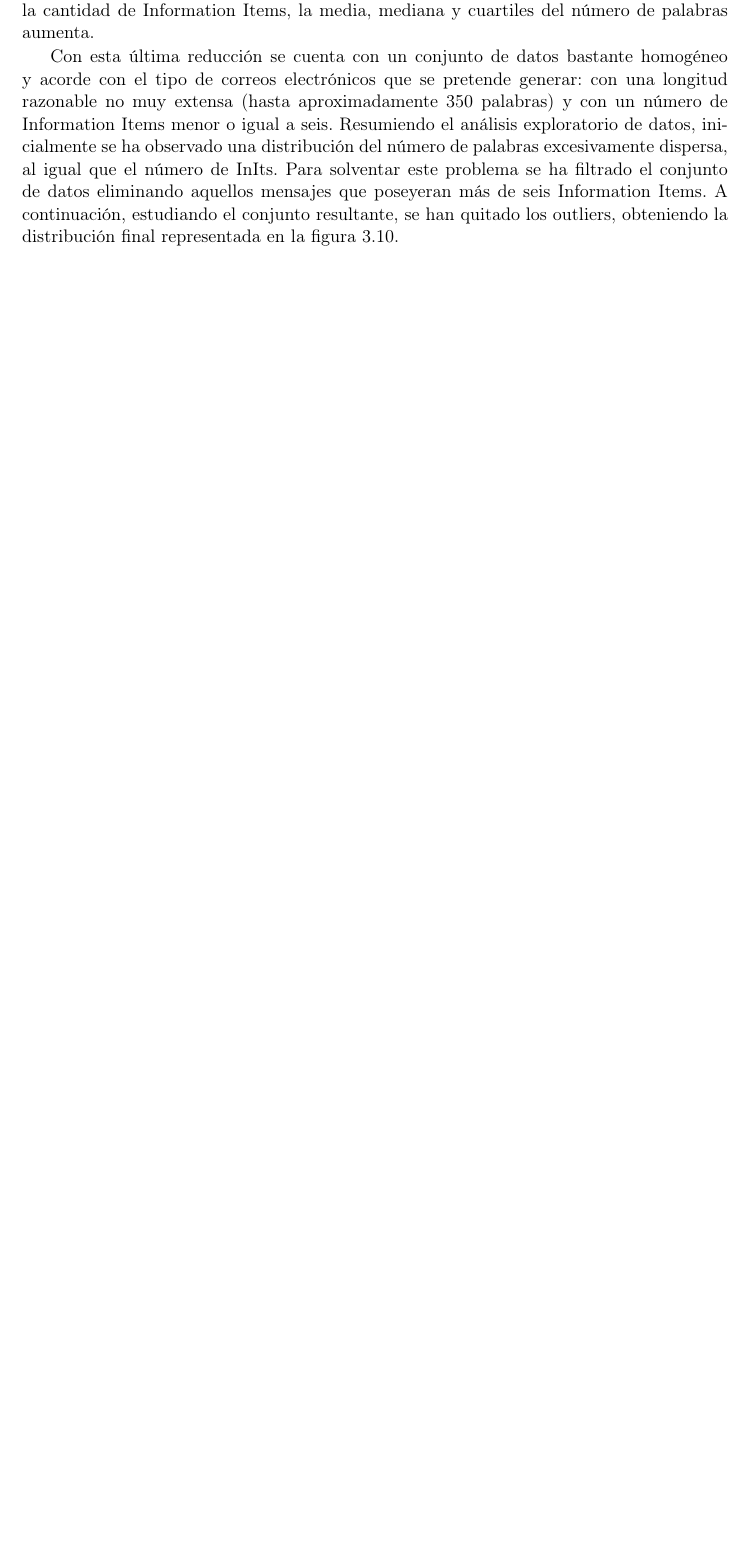
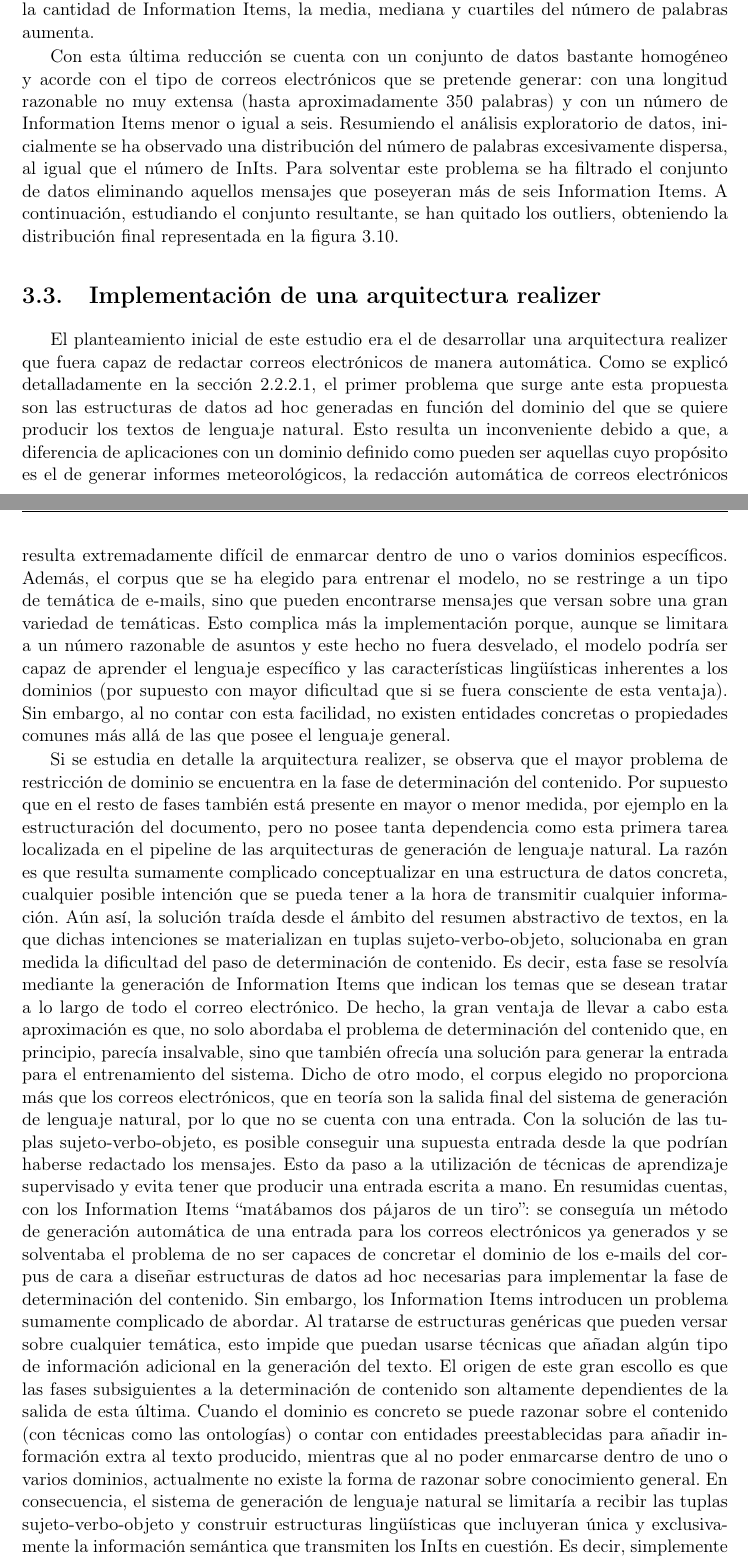
Before and after one commit to carlosmmorera/NLG-AI-Master-Thesis, a LaTeX book (Memoria/TFMTeXiS.tex, which reads Memoria/Capitulos/DescripcionTrabajo/realizer.tex): part of page 60 of 68 before the commit and two parts of pages 60 and 61 of 70 after it, the two joined at a grey line, cut so that both start at the same text, the shorter picture padded with empty space. Compiled offline with pdfLaTeX; a LaTeX package or settings file that is missing is left out.

Commit message:
Implementación de realizer

```diff
--- /dev/null
+++ b/Memoria/Capitulos/DescripcionTrabajo/realizer.tex
@@ -0,0 +1,7 @@
+\section{Implementación de una arquitectura realizer}\label{s:realizer}
+
+El planteamiento inicial de este estudio era el de desarrollar una arquitectura realizer que fuera capaz de redactar correos electrónicos de manera automática. Como se explicó detalladamente en la sección \ref{sss:realizer}, el primer problema que surge ante esta propuesta son las estructuras de datos ad hoc generadas en función del dominio del que se quiere producir los textos de lenguaje natural. Esto resulta un inconveniente debido a que, a diferencia de aplicaciones con un dominio definido como pueden ser aquellas cuyo propósito es el de generar informes meteorológicos, la redacción automática de correos electrónicos resulta extremadamente difícil de enmarcar dentro de uno o varios dominios específicos. Además, el corpus que se ha elegido para entrenar el modelo, no se restringe a un tipo de temática de e-mails, sino que pueden encontrarse mensajes que versan sobre una gran variedad de temáticas. Esto complica más la implementación porque, aunque se limitara a un número razonable de asuntos y este hecho no fuera desvelado, el modelo podría ser capaz de aprender el lenguaje específico y las características lingüísticas inherentes a los dominios (por supuesto con mayor dificultad que si se fuera consciente de esta ventaja). Sin embargo, al no contar con esta facilidad, no existen entidades concretas o propiedades comunes más allá de las que posee el lenguaje general.
+
+Si se estudia en detalle la arquitectura realizer, se observa que el mayor problema de restricción de dominio se encuentra en la fase de determinación del contenido. Por supuesto que en el resto de fases también está presente en mayor o menor medida, por ejemplo en la estructuración del documento, pero no posee tanta dependencia como esta primera tarea localizada en el pipeline de las arquitecturas de generación de lenguaje natural. La razón es que resulta sumamente complicado conceptualizar en una estructura de datos concreta, cualquier posible intención que se pueda tener a la hora de transmitir cualquier información. Aún así, la solución traída desde el ámbito del resumen abstractivo de textos, en la que dichas intenciones se materializan en tuplas sujeto-verbo-objeto, solucionaba en gran medida la dificultad del paso de determinación de contenido. Es decir, esta fase se resolvía mediante la generación de Information Items que indican los temas que se desean tratar a lo largo de todo el correo electrónico. De hecho, la gran ventaja de llevar a cabo esta aproximación es que, no solo abordaba el problema de determinación del contenido que, en principio, parecía insalvable, sino que también ofrecía una solución para generar la entrada para el entrenamiento del sistema. Dicho de otro modo, el corpus elegido no proporciona más que los correos electrónicos, que en teoría son la salida final del sistema de generación de lenguaje natural, por lo que no se cuenta con una entrada. Con la solución de las tuplas sujeto-verbo-objeto, es posible conseguir una supuesta entrada desde la que podrían haberse redactado los mensajes. Esto da paso a la utilización de técnicas de aprendizaje supervisado y evita tener que producir una entrada escrita a mano. En resumidas cuentas, con los Information Items ``matábamos dos pájaros de un tiro'': se conseguía un método de generación automática de una entrada para los correos electrónicos ya generados y se solventaba el problema de no ser capaces de concretar el dominio de los e-mails del corpus de cara a diseñar estructuras de datos ad hoc necesarias para implementar la fase de determinación del contenido. Sin embargo, los Information Items introducen un problema sumamente complicado de abordar. Al tratarse de estructuras genéricas que pueden versar sobre cualquier temática, esto impide que puedan usarse técnicas que añadan algún tipo de información adicional en la generación del texto. El origen de este gran escollo es que las fases subsiguientes a la determinación de contenido son altamente dependientes de la salida de esta última. Cuando el dominio es concreto se puede razonar sobre el contenido (con técnicas como las ontologías) o contar con entidades preestablecidas para añadir información extra al texto producido, mientras que al no poder enmarcarse dentro de uno o varios dominios, actualmente no existe la forma de razonar sobre conocimiento general. En consecuencia, el sistema de generación de lenguaje natural se limitaría a recibir las tuplas sujeto-verbo-objeto y construir estructuras lingüísticas que incluyeran única y exclusivamente la información semántica que transmiten los InIts en cuestión. Es decir, simplemente se podrían producir, a lo sumo, tantas oraciones como Information Items se recibiera y la única tarea sería la de generar las escasas estructuras sintácticas que faltaran, así como ajustar algunas categorías morfológicas como el tiempo de los verbos y el género y número de las palabras. Esta técnica de Information Items solo ha sido empleada en los sistemas de resumen automático de textos, precisamente porque impide que en el resto de fases se pueda añadir información adicional más allá de estructuras sintácticas necesarias para la correcta construcción de las oraciones.
+
+Ante este panorama en que las fases subsiguientes a la determinación de contenido poseen una dependencia excesivamente alta cuando se utilizan los Information Items, se descartó la posibilidad de desarrollar este sistema siguiendo el esquema de arquitectura realizer y se optó por generar la aplicación siguiendo el modelo transformer.
```
Also changed, not shown: Memoria/Capitulos/DescripcionTrabajo.tex (+1 -0 lines).
